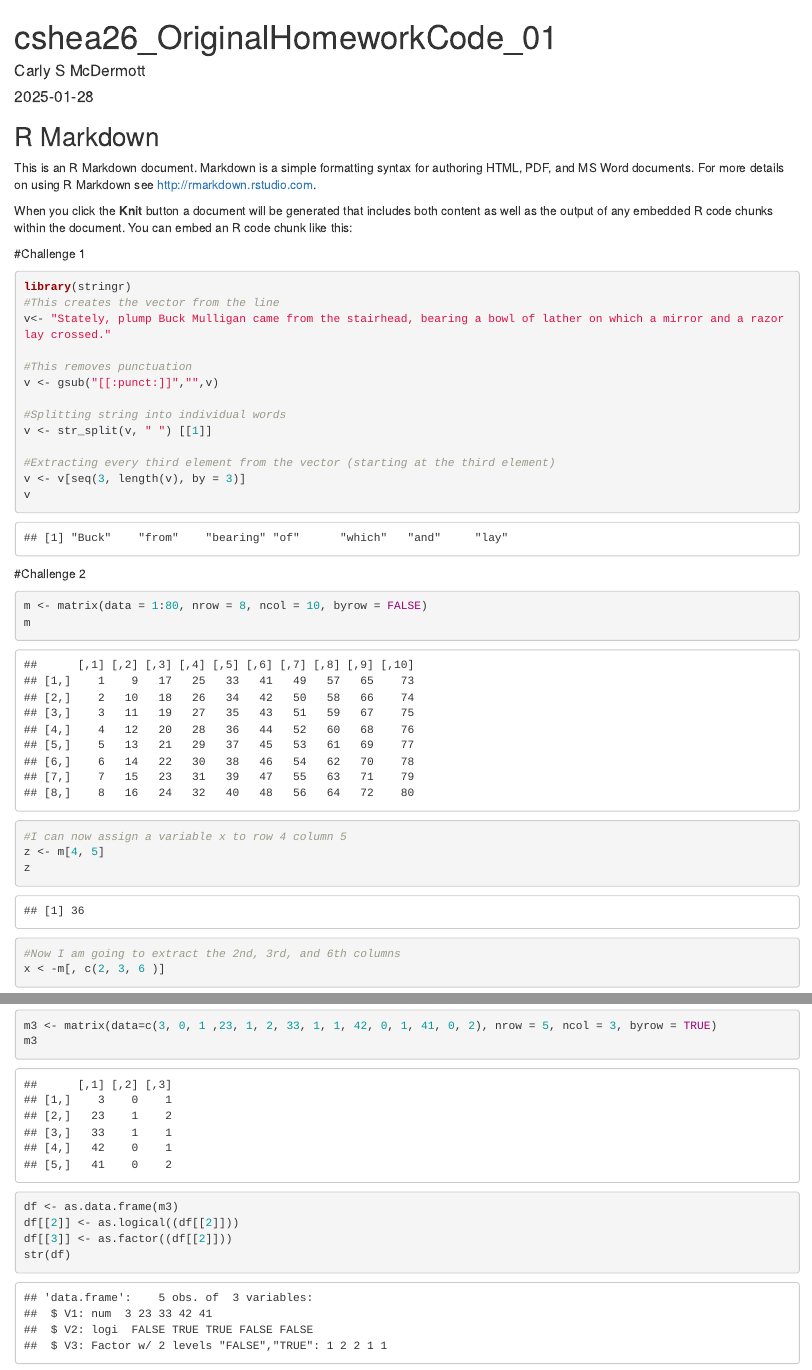
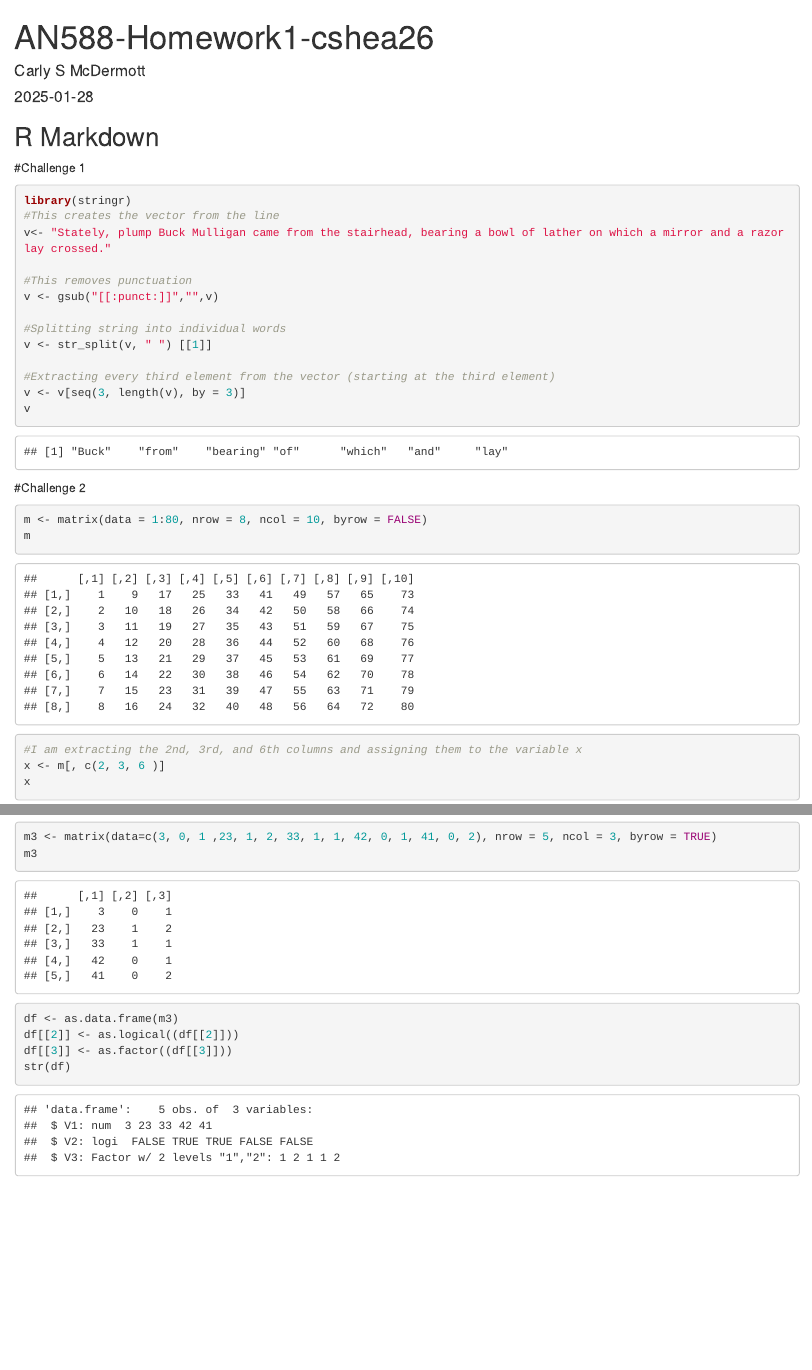
Before and after one commit to carlyshea26/AN588-Homework1-cshea26, an R Markdown document (cshea26_OriginalHomeworkCode_01.Rmd): the page in a window 1100 px wide, from its top, and a second part further down, joined at a grey line. Rendered offline with R 4.5, knitr and Pandoc, with nearby package versions; some code elsewhere in the file could not run offline.

Commit message:
Homework One Ready For Peer Commentary

````diff
--- a/cshea26_OriginalHomeworkCode_01.Rmd
+++ b/cshea26_OriginalHomeworkCode_01.Rmd
@@ -10,20 +10,6 @@ knitr::opts_chunk$set(echo = TRUE)
 ```
 
 ## R Markdown
-
-This is an R Markdown document. Markdown is a simple formatting syntax for authoring HTML, PDF, and MS Word documents. For more details on using R Markdown see <http://rmarkdown.rstudio.com>.
-
-When you click the **Knit** button a document will be generated that includes both content as well as the output of any embedded R code chunks within the document. You can embed an R code chunk like this:
-
----
-title: "cshea26_OriginalHomeworkCode_01"
-output: html_document
-date: "2025-01-28"
----
-
-```{r setup, include=FALSE}
-knitr::opts_chunk$set(echo = TRUE)
-```
 
 #Challenge 1
 ```{r}
@@ -47,11 +33,8 @@ v
 ```{r}
 m <- matrix(data = 1:80, nrow = 8, ncol = 10, byrow = FALSE)
 m
-#I can now assign a variable x to row 4 column 5
-z <- m[4, 5]
-z
 
-#Now I am going to extract the 2nd, 3rd, and 6th columns
-x < -m[, c(2, 3, 6 )]
+#I am extracting the 2nd, 3rd, and 6th columns and assigning them to the variable x
+x <- m[, c(2, 3, 6 )]
 x
 
@@ -108,6 +89,6 @@ m3
 
 df <- as.data.frame(m3)
 df[[2]] <- as.logical((df[[2]]))
-df[[3]] <- as.factor((df[[2]]))
+df[[3]] <- as.factor((df[[3]]))
 str(df)
 ```
````
Also changed, not shown: cshea26_OriginalHomeworkCode_01.Rmd (8 more changed lines).
